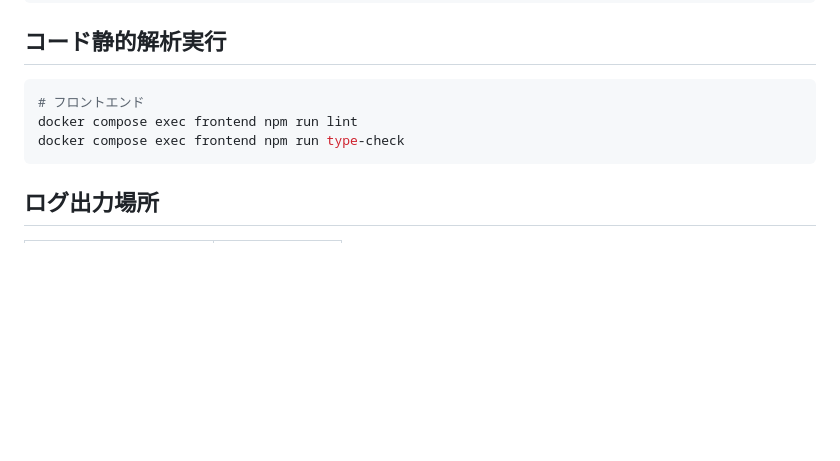
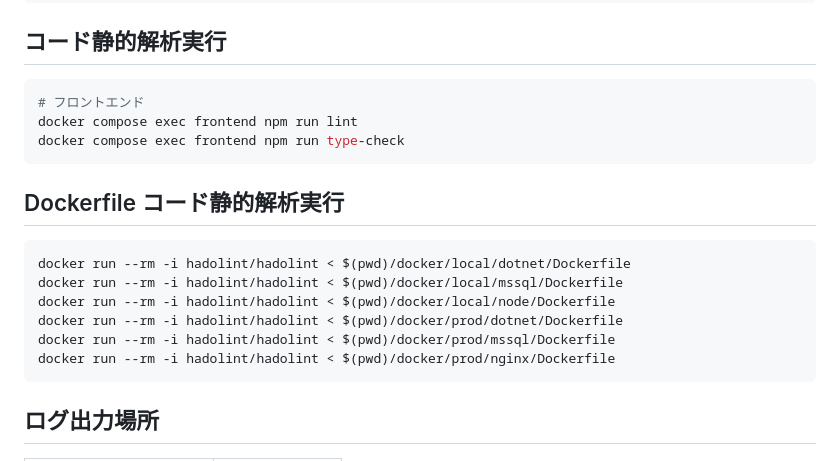
Before and after one commit to q23isline/StudyAspDotnetCore, a Markdown page: README.md, the part around the change. Drawn GitHub-style; blank space fills up the shorter version.

Commit message:
docs: Dockerfileコード静的解析手順追加

````diff
--- a/README.md
+++ b/README.md
@@ -152,6 +152,17 @@ docker compose exec frontend npm run lint
 docker compose exec frontend npm run type-check
 ```
 
+## Dockerfile コード静的解析実行
+
+```bash
+docker run --rm -i hadolint/hadolint < $(pwd)/docker/local/dotnet/Dockerfile
+docker run --rm -i hadolint/hadolint < $(pwd)/docker/local/mssql/Dockerfile
+docker run --rm -i hadolint/hadolint < $(pwd)/docker/local/node/Dockerfile
+docker run --rm -i hadolint/hadolint < $(pwd)/docker/prod/dotnet/Dockerfile
+docker run --rm -i hadolint/hadolint < $(pwd)/docker/prod/mssql/Dockerfile
+docker run --rm -i hadolint/hadolint < $(pwd)/docker/prod/nginx/Dockerfile
+```
+
 ## ログ出力場所
 
 |サービス|ログ出力場所|
````
